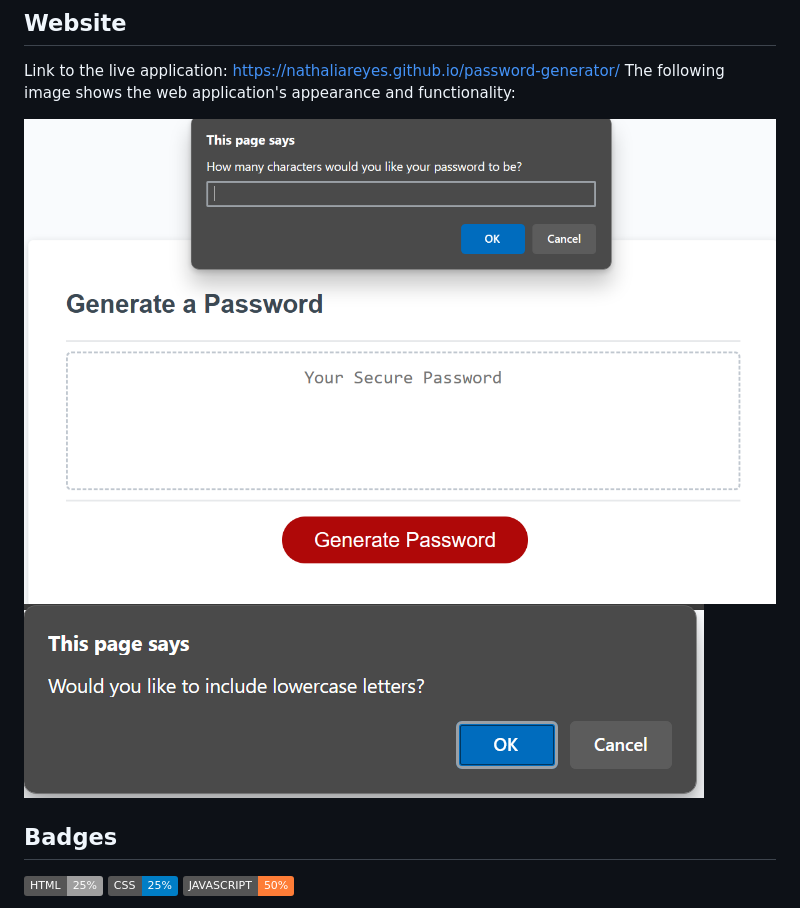
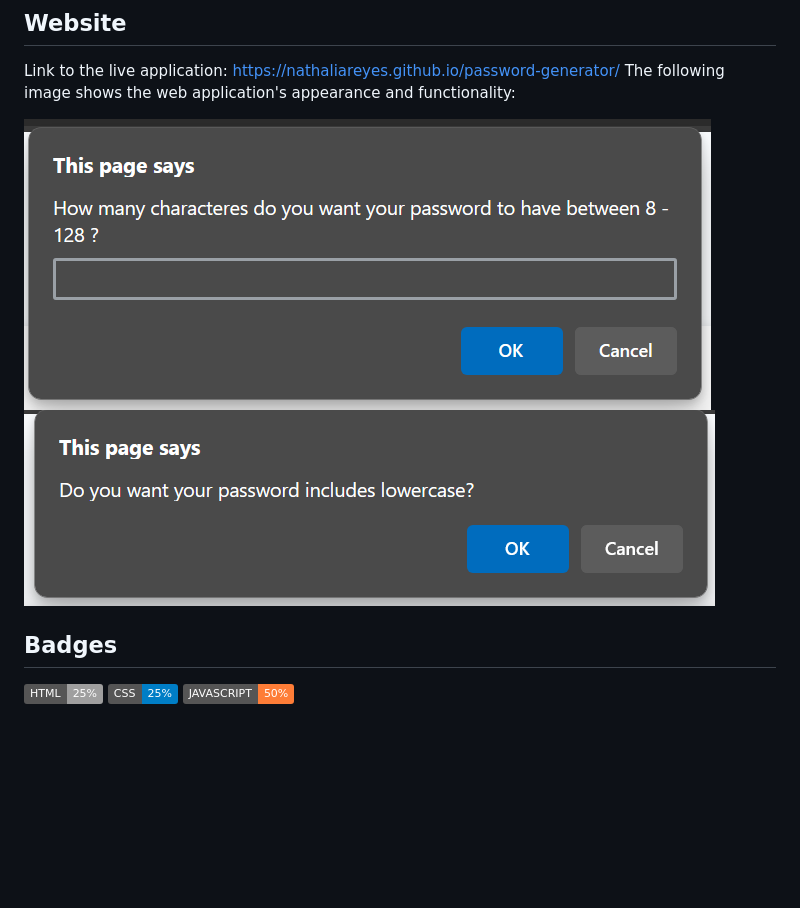
Before and after one commit to NathaliaReyes/password-generator, a Markdown page: README.md, the part around the change. Rendered like a GitHub page; pictures changed too: assets/img/prompt-1.png (deleted), assets/img/prompt-2.png (deleted), assets/img/prompt-3.png (added); badges without logos; blank space fills up the shorter version.

Commit message:
Img file modified

```diff
--- a/README.md
+++ b/README.md
@@ -31,8 +31,8 @@ Please refer to the LICENSE in the repo.
 Link to the live application: https://nathaliareyes.github.io/password-generator/
 The following image shows the web application's appearance and functionality:
 
-![PASSWORD-GENERATOR](./assets/img/prompt-1.png)
-![PROMPT-2](./assets/img/prompt-2.png)
+![PASSWORD-GENERATOR](./assets/img/prompt-4.png)
+![PROMPT-2](./assets/img/prompt-3.png)
 
 ## Badges
 
```
